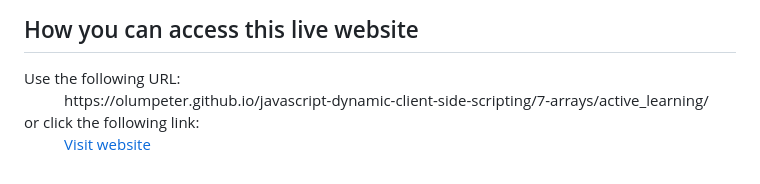
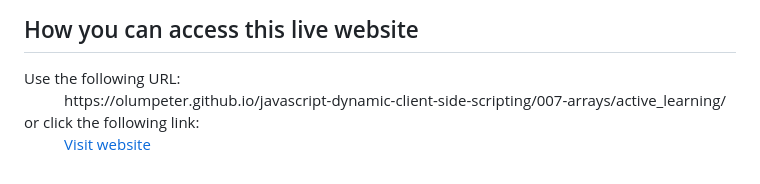
Before and after one commit to olumpeter/JavaScript-Dynamic-Client-Side-Scripting, a Markdown page: 007-arrays/active_learning/README.md, the part around one of its changes. Drawn GitHub-style.

```diff
--- a/007-arrays/active_learning/README.md
+++ b/007-arrays/active_learning/README.md
@@ -436,7 +436,7 @@ If it works, you should see 'Emus,Egrets' appear in the page.
 <dl>
   Use the following URL:
   <dd>
-    https://olumpeter.github.io/javascript-dynamic-client-side-scripting/7-arrays/active_learning/
+    https://olumpeter.github.io/javascript-dynamic-client-side-scripting/007-arrays/active_learning/
   </dd>
   or click the following link:
   <dd>
```
Also changed, not shown: other parts of 007-arrays/active_learning/README.md (+1 -1 lines).
